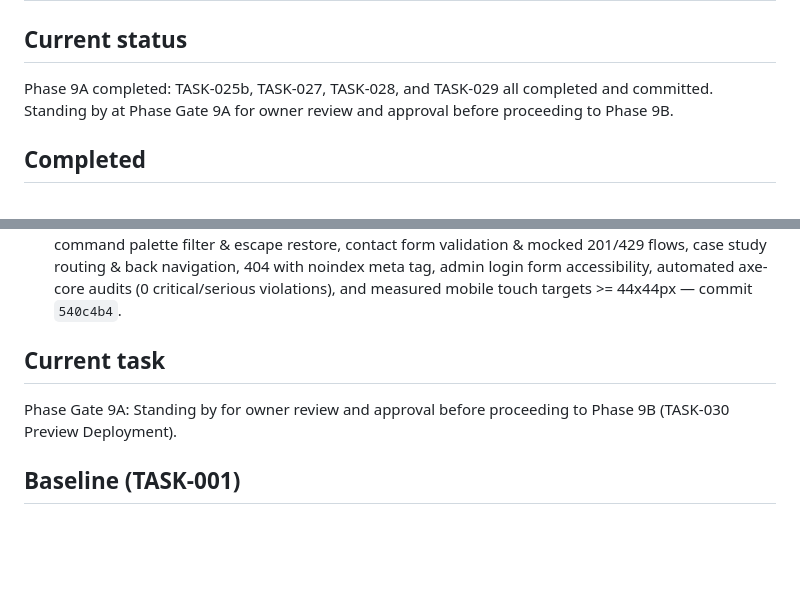
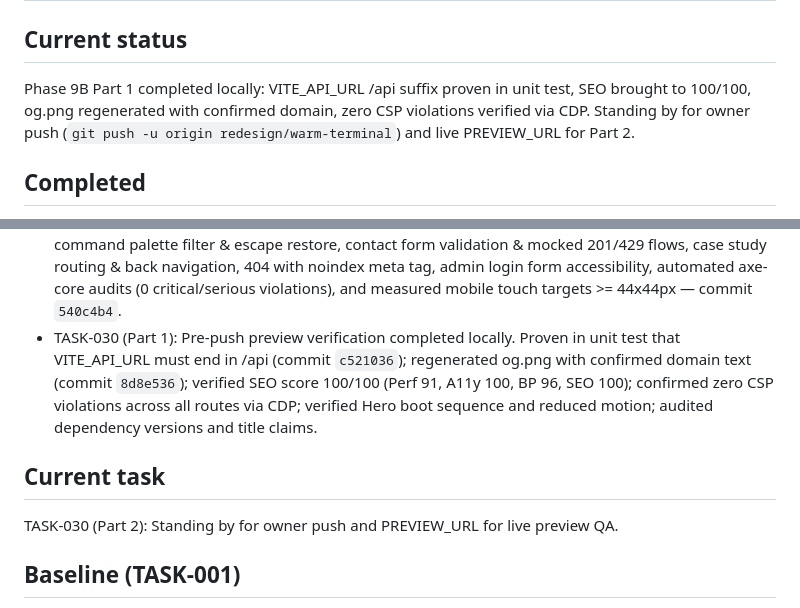
Before and after one commit to ankitsingh7459/Portfolio, a Markdown page: docs/MEMORY.md, 2 parts joined by grey strips. Rendered like a GitHub page; blank space fills up the shorter version.

Commit message:
docs: record TASK-030 Part 1 completion in TASKS.md and MEMORY.md

```diff
--- a/docs/MEMORY.md
+++ b/docs/MEMORY.md
@@ -1,7 +1,7 @@
 # Project Memory
 
 ## Current status
-Phase 9A completed: TASK-025b, TASK-027, TASK-028, and TASK-029 all completed and committed. Standing by at Phase Gate 9A for owner review and approval before proceeding to Phase 9B.
+Phase 9B Part 1 completed locally: VITE_API_URL /api suffix proven in unit test, SEO brought to 100/100, og.png regenerated with confirmed domain, zero CSP violations verified via CDP. Standing by for owner push (`git push -u origin redesign/warm-terminal`) and live PREVIEW_URL for Part 2.
 
 ## Completed
 - TASK-001: Baseline established (branch `redesign/warm-terminal`, `npm ci` clean install, baseline lint, baseline production build, asset sizes recorded) — commit `bf8ba56`.
@@ -35,9 +35,10 @@ Phase 9A completed: TASK-025b, TASK-027, TASK-028, and TASK-029 all completed an
 - TASK-027: Security review against SECURITY.md completed: full Gitleaks history scan (0 leaks), npm audit fix in frontend (0 vulnerabilities), comprehensive audit report written to docs/SECURITY_REVIEW.md, backend security findings documented (report-only), and strict Content-Security-Policy & security headers configured in vercel.json with zero violations verified via CDP across all routes (updated with owner-provided backend origin https://portfolio-esod.onrender.com) — commits `edbf205`, `0957f8b`, `1feaffc`, `4b492ab`.
 - TASK-028: Comprehensive code review completed against PRD, ARCHITECTURE, DESIGN, RULES, TEST_PLAN, and SECURITY. Removed 8 legacy component shim directories in favor of direct feature imports, removed dead useScrollAnimation hook and unused Vite assets, removed backdrop blur and shadow from CommandPalette to adhere strictly to flat Warm Terminal rules, unified Navbar with NAV_TARGETS registry, and documented VITE_SITE_URL and check:release script in README.md — commits `bc595bf`, `c59b45d`, `63f1647`, `43ac473`, `f55d6c4`.
 - TASK-029: Implemented comprehensive Playwright E2E test suite in frontend/e2e/ across desktop (1440x900), tablet (768x1024), and mobile (375x667). 47 passed, 13 skipped, 0 failed. Verified core shell landmarks, single h1, skip link, terminal commands & tab completion, mobile terminal chips, command palette filter & escape restore, contact form validation & mocked 201/429 flows, case study routing & back navigation, 404 with noindex meta tag, admin login form accessibility, automated axe-core audits (0 critical/serious violations), and measured mobile touch targets >= 44x44px — commit `540c4b4`.
+- TASK-030 (Part 1): Pre-push preview verification completed locally. Proven in unit test that VITE_API_URL must end in /api (commit `c521036`); regenerated og.png with confirmed domain text (commit `8d8e536`); verified SEO score 100/100 (Perf 91, A11y 100, BP 96, SEO 100); confirmed zero CSP violations across all routes via CDP; verified Hero boot sequence and reduced motion; audited dependency versions and title claims.
 
 ## Current task
-Phase Gate 9A: Standing by for owner review and approval before proceeding to Phase 9B (TASK-030 Preview Deployment).
+TASK-030 (Part 2): Standing by for owner push and PREVIEW_URL for live preview QA.
 
 ## Baseline (TASK-001)
 - Environment: Node.js v22.19.0, Vite 8.0.13, Windows (PowerShell)
```
Also changed, not shown: TASKS.md (+1 -1 lines).
